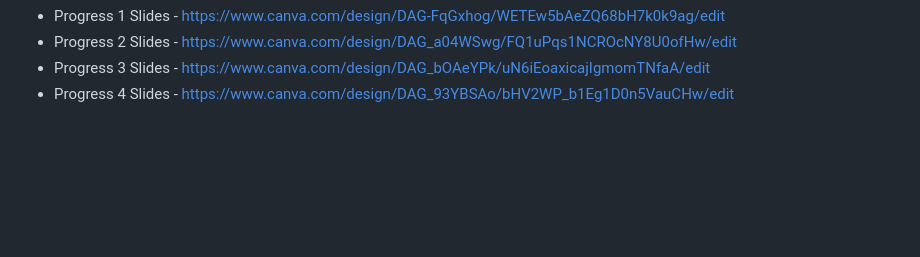
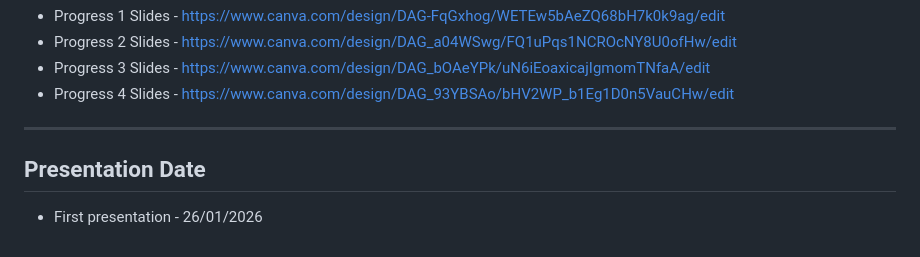
Before and after one commit to 6510615229/CN332, a Markdown page: README.md, the part around the change. Drawn GitHub-style; blank space fills up the shorter version.

```diff
--- a/README.md
+++ b/README.md
@@ -76,3 +76,7 @@
 - Progress 2 Slides - <https://www.canva.com/design/DAG_a04WSwg/FQ1uPqs1NCROcNY8U0ofHw/edit>
 - Progress 3 Slides - <https://www.canva.com/design/DAG_bOAeYPk/uN6iEoaxicajIgmomTNfaA/edit>
 - Progress 4 Slides - <https://www.canva.com/design/DAG_93YBSAo/bHV2WP_b1Eg1D0n5VauCHw/edit>
+
+---
+## Presentation Date
+- First presentation - 26/01/2026
```
